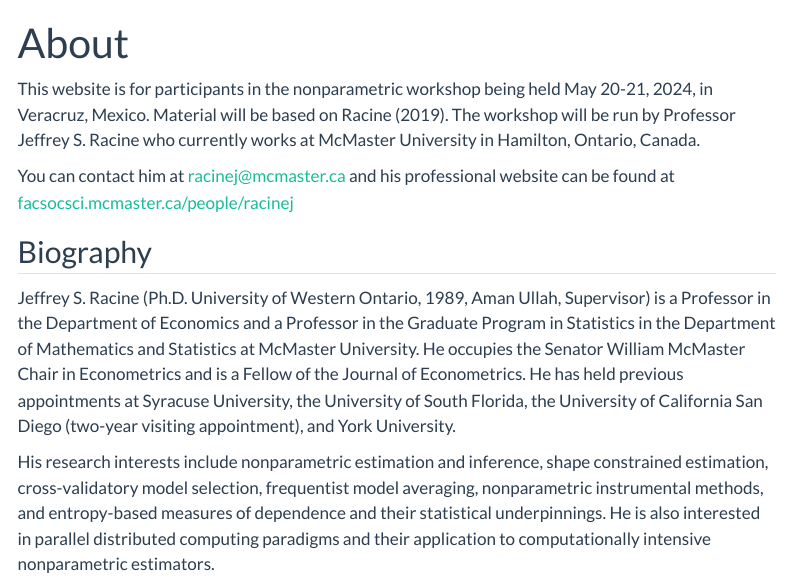
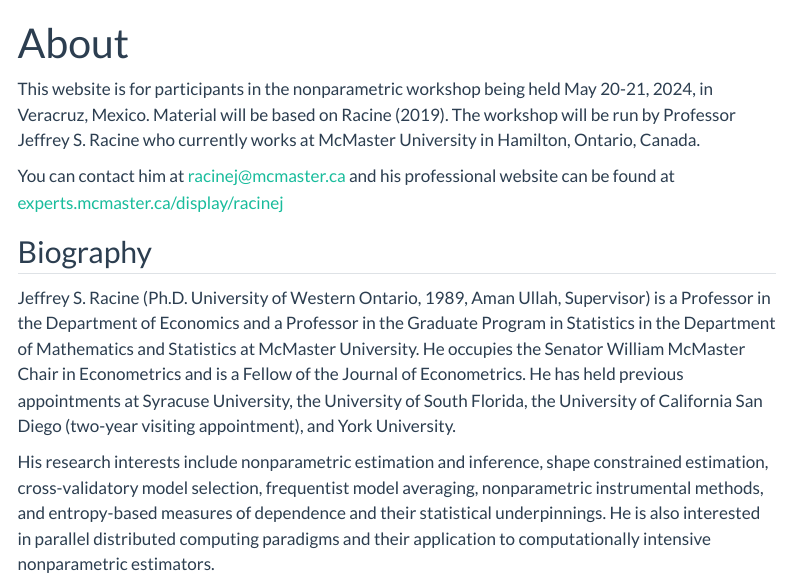
Before and after one commit to JeffreyRacine/UVwebsite, a Quarto document (about.qmd): the page in a window 1100 px wide, from its top. Rendered offline with R 4.5, knitr and Pandoc in place of Quarto, with nearby package versions; menus at the side of the page are left out.

Commit message:
Switched to experts webpage in about

```diff
--- a/about.qmd
+++ b/about.qmd
@@ -5,7 +5,7 @@ bibliography: veracruz.bib
 
 This website is for participants in the nonparametric workshop being held May 20-21, 2024, in Veracruz, Mexico. Material will be based on @racine_2019. The workshop will be run by Professor Jeffrey S. Racine who currently works at McMaster University in Hamilton, Ontario, Canada.
 
-You can contact him at <a href="mailto:racinej@mcmaster.ca">racinej\@mcmaster.ca</a> and his professional website can be found at <a href="https://facsocsci.mcmaster.ca/people/racinej">facsocsci.mcmaster.ca/people/racinej</a>
+You can contact him at <a href="mailto:racinej@mcmaster.ca">racinej\@mcmaster.ca</a> and his professional website can be found at <a href="https://experts.mcmaster.ca/display/racinej">experts.mcmaster.ca/display/racinej</a>
 
 ## Biography
 
```
Also changed, not shown: docs/search.json, 1 other file.
